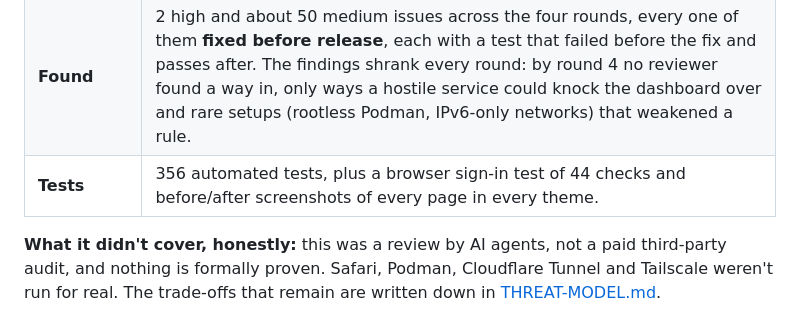
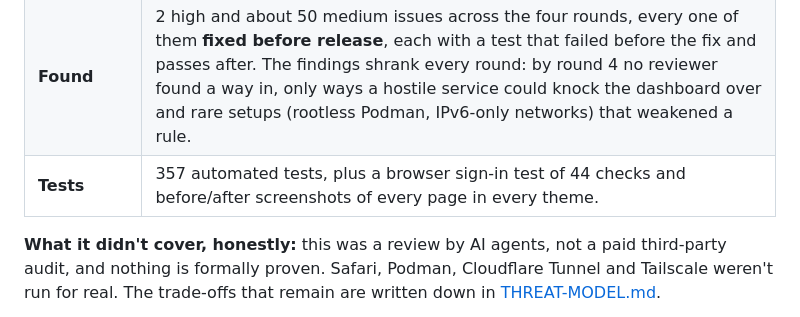
Before and after one commit to CoreXI7/fishbowl, a Markdown page: README.md, the part around the change. GitHub-like rendering.

```diff
--- a/README.md
+++ b/README.md
@@ -345,7 +345,7 @@ specialist roles, each round with fresh reviewers who hadn't seen the earlier ro
 | **How** | Every attack ran against throwaway copies (never a real install), on the host's Python **and** the exact pinned Docker image, behind real proxies (Nginx Proxy Manager, nginx, Caddy, HAProxy, Traefik) and in real browsers (Chrome and Firefox). Each round re-ran every earlier round's attack scripts. |
 | **Fuzzing** | More than 15 million executions across the HTTP API in every sign-in mode, hostile fake services, and the collector's parsers, plus 660,000 differential runs against real `nginx -t`. |
 | **Found** | 2 high and about 50 medium issues across the four rounds, every one of them **fixed before release**, each with a test that failed before the fix and passes after. The findings shrank every round: by round 4 no reviewer found a way in, only ways a hostile service could knock the dashboard over and rare setups (rootless Podman, IPv6-only networks) that weakened a rule. |
-| **Tests** | 356 automated tests, plus a browser sign-in test of 44 checks and before/after screenshots of every page in every theme. |
+| **Tests** | 357 automated tests, plus a browser sign-in test of 44 checks and before/after screenshots of every page in every theme. |
 
 **What it didn't cover, honestly:** this was a review by AI agents, not a paid third-party audit, and nothing is
 formally proven. Safari, Podman, Cloudflare Tunnel and Tailscale weren't run for real. The trade-offs that remain are
```
Also changed, not shown: SECURITY-TESTING.md (+1 -1 lines), TESTING.md (+5 -2 lines).
